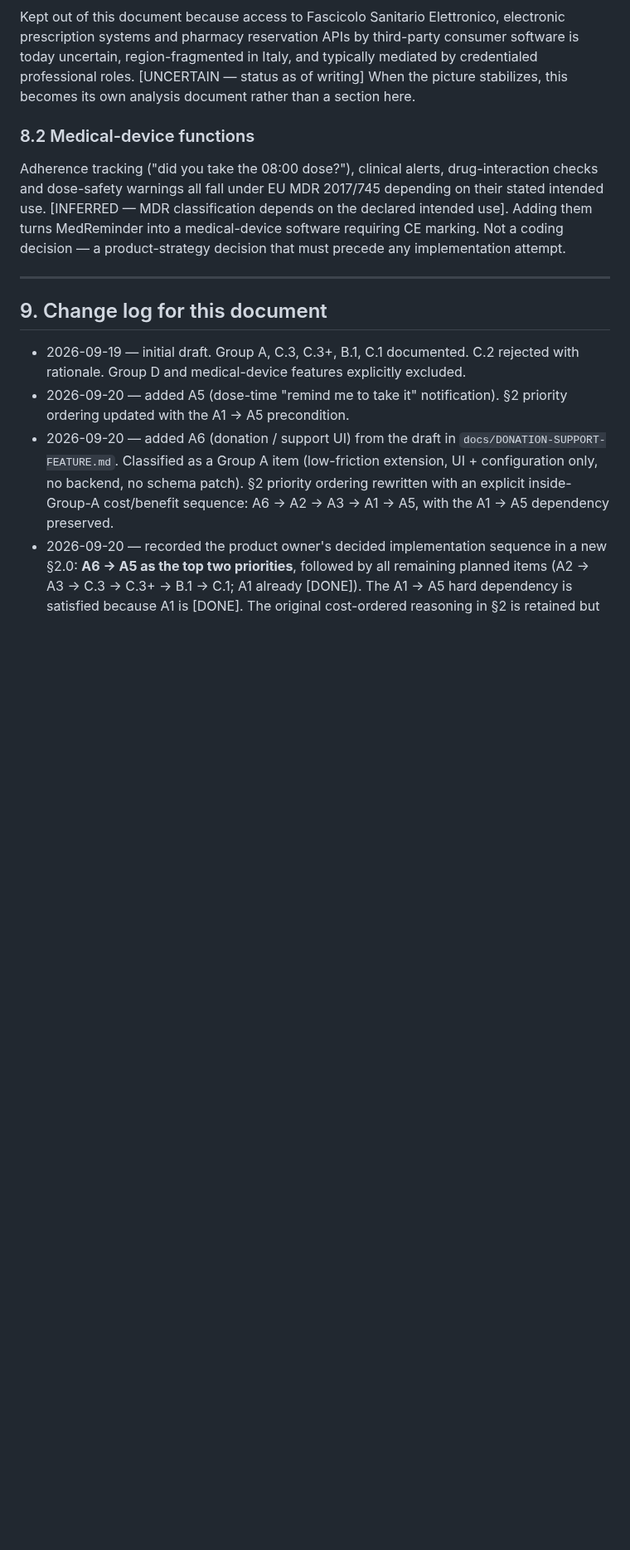
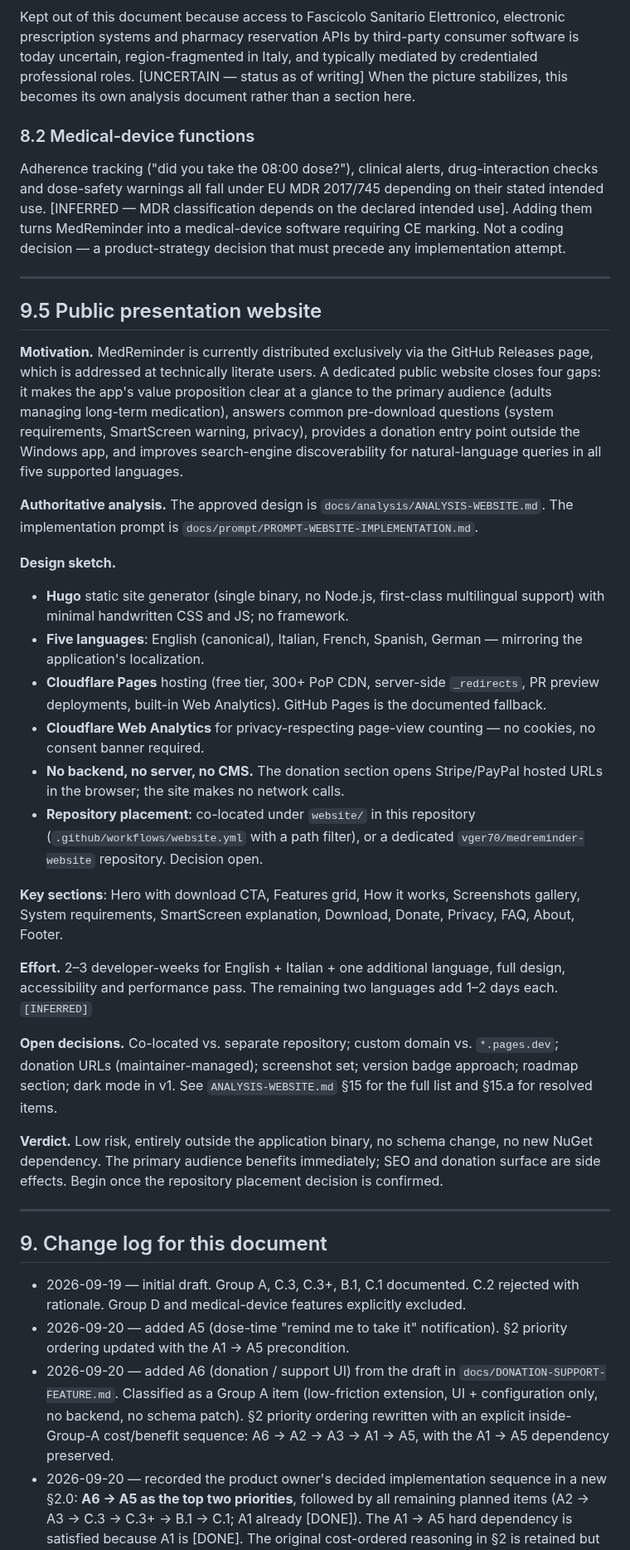
Before and after one commit to vger70/MedReminder, a Markdown page: docs/EVOLUTION.md, the part around one of its changes. Shown at 83% size. GitHub-like rendering; blank space fills up the shorter version.

```diff
--- a/docs/EVOLUTION.md
+++ b/docs/EVOLUTION.md
@@ -808,6 +808,62 @@ decision that must precede any implementation attempt.
 
 ---
 
+## 9.5 Public presentation website
+
+**Motivation.** MedReminder is currently distributed exclusively via
+the GitHub Releases page, which is addressed at technically literate
+users. A dedicated public website closes four gaps: it makes the app's
+value proposition clear at a glance to the primary audience (adults
+managing long-term medication), answers common pre-download questions
+(system requirements, SmartScreen warning, privacy), provides a
+donation entry point outside the Windows app, and improves search-engine
+discoverability for natural-language queries in all five supported
+languages.
+
+**Authoritative analysis.** The approved design is
+`docs/analysis/ANALYSIS-WEBSITE.md`. The implementation prompt is
+`docs/prompt/PROMPT-WEBSITE-IMPLEMENTATION.md`.
+
+**Design sketch.**
+
+- **Hugo** static site generator (single binary, no Node.js, first-class
+  multilingual support) with minimal handwritten CSS and JS; no
+  framework.
+- **Five languages**: English (canonical), Italian, French, Spanish,
+  German — mirroring the application's localization.
+- **Cloudflare Pages** hosting (free tier, 300+ PoP CDN, server-side
+  `_redirects`, PR preview deployments, built-in Web Analytics). GitHub
+  Pages is the documented fallback.
+- **Cloudflare Web Analytics** for privacy-respecting page-view
+  counting — no cookies, no consent banner required.
+- **No backend, no server, no CMS.** The donation section opens
+  Stripe/PayPal hosted URLs in the browser; the site makes no network
+  calls.
+- **Repository placement**: co-located under `website/` in this
+  repository (`.github/workflows/website.yml` with a path filter),
+  or a dedicated `vger70/medreminder-website` repository. Decision open.
+
+**Key sections**: Hero with download CTA, Features grid, How it works,
+Screenshots gallery, System requirements, SmartScreen explanation,
+Download, Donate, Privacy, FAQ, About, Footer.
+
+**Effort.** 2–3 developer-weeks for English + Italian + one additional
+language, full design, accessibility and performance pass. The
+remaining two languages add 1–2 days each. `[INFERRED]`
+
+**Open decisions.** Co-located vs. separate repository; custom domain
+vs. `*.pages.dev`; donation URLs (maintainer-managed); screenshot set;
+version badge approach; roadmap section; dark mode in v1. See
+`ANALYSIS-WEBSITE.md` §15 for the full list and §15.a for resolved
+items.
+
+**Verdict.** Low risk, entirely outside the application binary, no
+schema change, no new NuGet dependency. The primary audience benefits
+immediately; SEO and donation surface are side effects. Begin once the
+repository placement decision is confirmed.
+
+---
+
 ## 9. Change log for this document
 
 - 2026-09-19 — initial draft. Group A, C.3, C.3+, B.1, C.1
```
Also changed, not shown: other parts of docs/EVOLUTION.md (+5 -0 lines), docs/prompt/PROMPT-WEBSITE-IMPLEMENTATION.md (added, +438 -0 lines).
